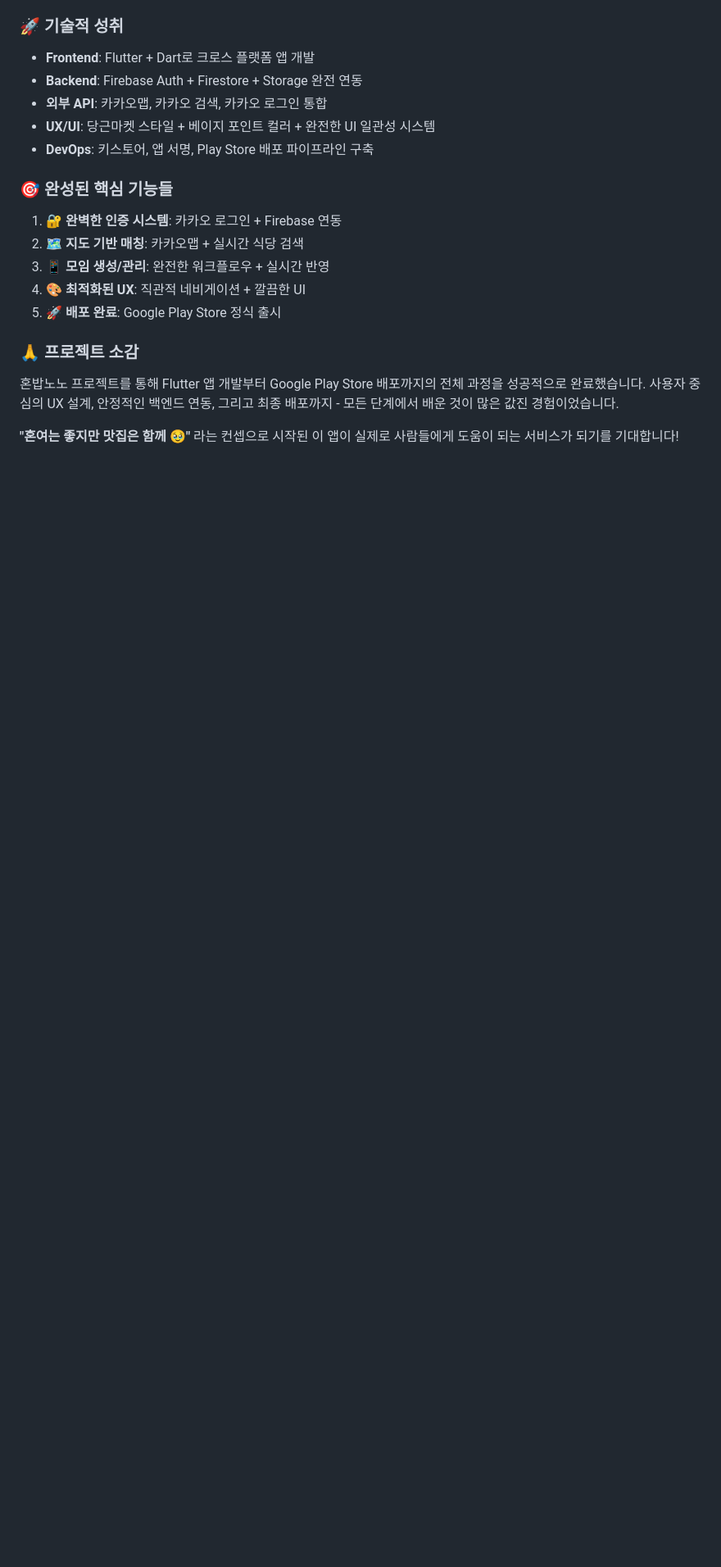
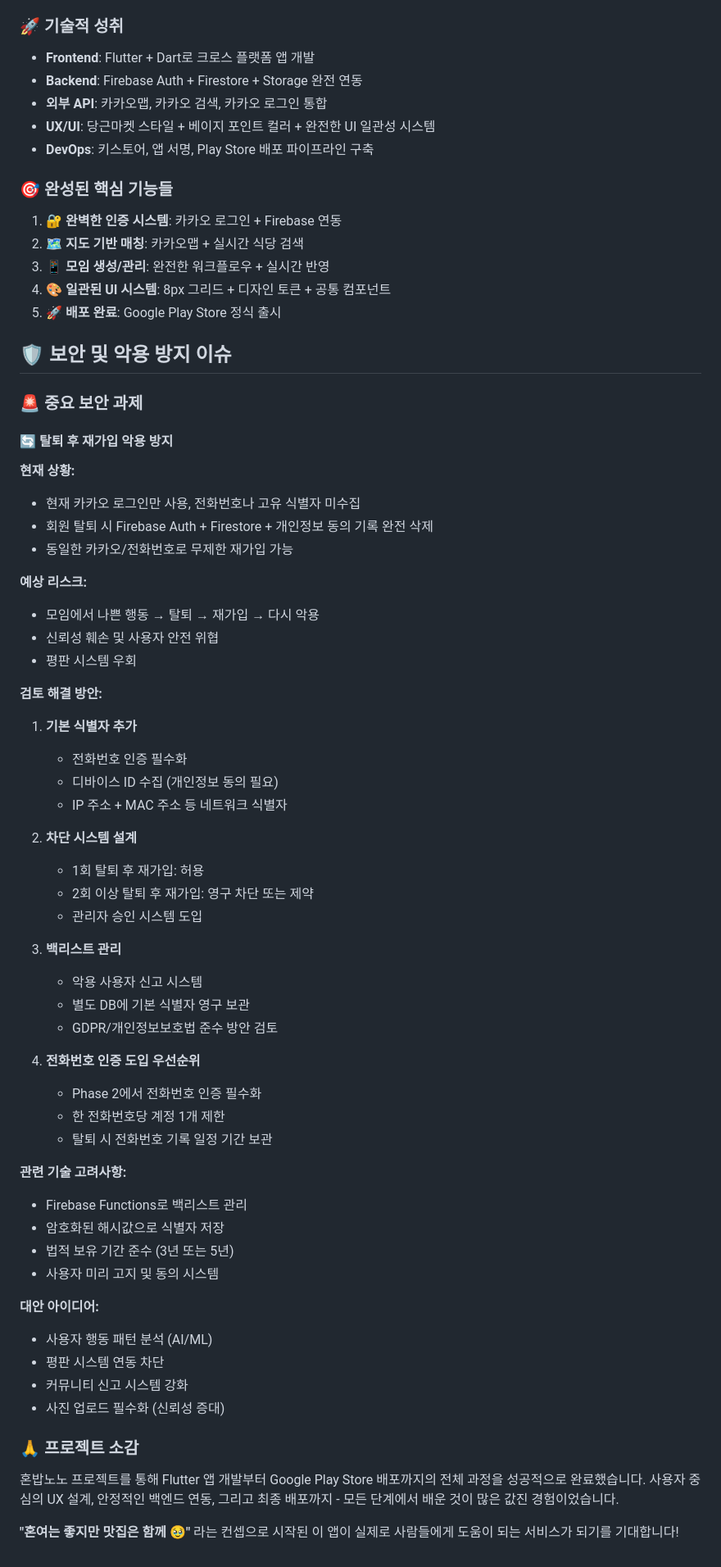
Before and after one commit to elanvital3/honbab-nono, a Markdown page: CLAUDE.md, the part around the change. Shown at 82% size. GitHub-like rendering; blank space fills up the shorter version.

Commit message:
🛡️ 보안 및 악용 방지 이슈 문서화 완료
## 📋 추가된 보안 과제
- 탈퇴 후 재가입 악용 방지 문제 정의
- 현재 상황 및 예상 리스크 분석
- 4가지 검토 해결 방안 제시

## 🔍 주요 해결 방안
1. 기본 식별자 추가 (전화번호, 디바이스 ID)
2. 차단 시스템 설계 (1회 허용, 2회 이상 제재)
3. 블랙리스트 관리 시스템
4. 전화번호 인증 필수화 (Phase 2 우선순위)

## 💡 추가 아이디어
- 사용자 행동 패턴 분석 (AI/ML)
- 평판 시스템 연동 차단
- 커뮤니티 신고 시스템 강화
- 사진 업로드 필수화 (신뢰성 증대)

## 🏗️ 기술적 고려사항
- Firebase Functions 활용
- 암호화된 해시값으로 식별자 저장
- 법적 보유 기간 준수 (3-5년)
- GDPR/개인정보보호법 준수

🤖 Generated with [Claude Code](https://claude.ai/code)

Co-Authored-By: Claude <noreply@anthropic.com>

```diff
--- a/CLAUDE.md
+++ b/CLAUDE.md
@@ -393,8 +393,56 @@ honbab-nono/
 1. **🔐 완벽한 인증 시스템**: 카카오 로그인 + Firebase 연동
 2. **🗺️ 지도 기반 매칭**: 카카오맵 + 실시간 식당 검색
 3. **📱 모임 생성/관리**: 완전한 워크플로우 + 실시간 반영
-4. **🎨 최적화된 UX**: 직관적 네비게이션 + 깔끔한 UI
+4. **🎨 일관된 UI 시스템**: 8px 그리드 + 디자인 토큰 + 공통 컴포넌트
 5. **🚀 배포 완료**: Google Play Store 정식 출시
+
+## 🛡️ **보안 및 악용 방지 이슈**
+
+### 🚨 **중요 보안 과제**
+
+#### 🔄 **탈퇴 후 재가입 악용 방지**
+**현재 상황:**
+- 현재 카카오 로그인만 사용, 전화번호나 고유 식별자 미수집
+- 회원 탈퇴 시 Firebase Auth + Firestore + 개인정보 동의 기록 완전 삭제
+- 동일한 카카오/전화번호로 무제한 재가입 가능
+
+**예상 리스크:**
+- 모임에서 나쁜 행동 → 탈퇴 → 재가입 → 다시 악용
+- 신뢰성 훼손 및 사용자 안전 위협
+- 평판 시스템 우회
+
+**검토 해결 방안:**
+1. **기본 식별자 추가**
+   - 전화번호 인증 필수화
+   - 디바이스 ID 수집 (개인정보 동의 필요)
+   - IP 주소 + MAC 주소 등 네트워크 식별자
+
+2. **차단 시스템 설계**
+   - 1회 탈퇴 후 재가입: 허용
+   - 2회 이상 탈퇴 후 재가입: 영구 차단 또는 제약
+   - 관리자 승인 시스템 도입
+
+3. **백리스트 관리**
+   - 악용 사용자 신고 시스템
+   - 별도 DB에 기본 식별자 영구 보관
+   - GDPR/개인정보보호법 준수 방안 검토
+
+4. **전화번호 인증 도입 우선순위**
+   - Phase 2에서 전화번호 인증 필수화
+   - 한 전화번호당 계정 1개 제한
+   - 탈퇴 시 전화번호 기록 일정 기간 보관
+
+**관련 기술 고려사항:**
+- Firebase Functions로 백리스트 관리
+- 암호화된 해시값으로 식별자 저장
+- 법적 보유 기간 준수 (3년 또는 5년)
+- 사용자 미리 고지 및 동의 시스템
+
+**대안 아이디어:**
+- 사용자 행동 패턴 분석 (AI/ML)
+- 평판 시스템 연동 차단
+- 커뮤니티 신고 시스템 강화
+- 사진 업로드 필수화 (신뢰성 증대)
 
 ### 🙏 **프로젝트 소감**
 혼밥노노 프로젝트를 통해 Flutter 앱 개발부터 Google Play Store 배포까지의 전체 과정을 성공적으로 완료했습니다. 사용자 중심의 UX 설계, 안정적인 백엔드 연동, 그리고 최종 배포까지 - 모든 단계에서 배운 것이 많은 값진 경험이었습니다.
```
